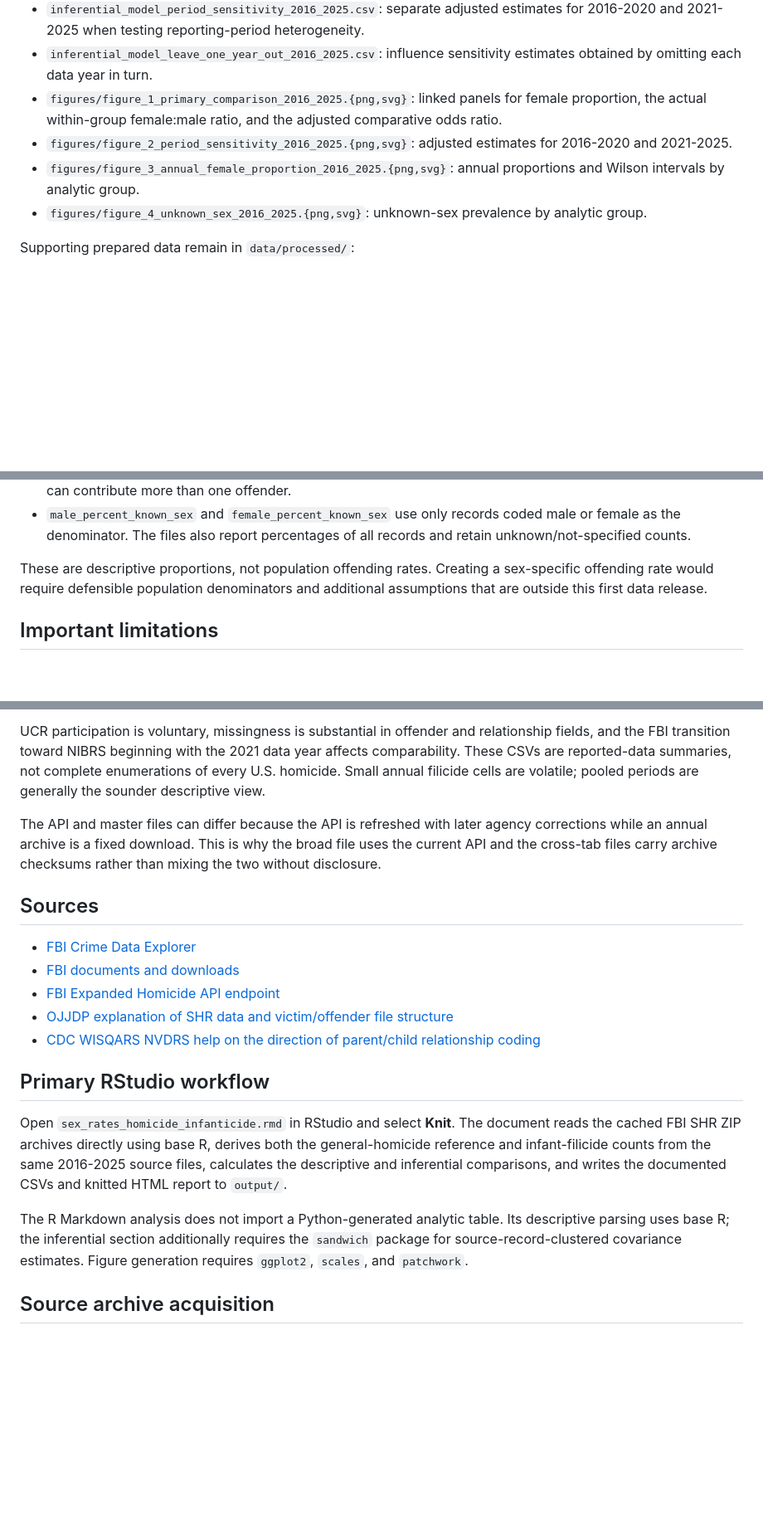
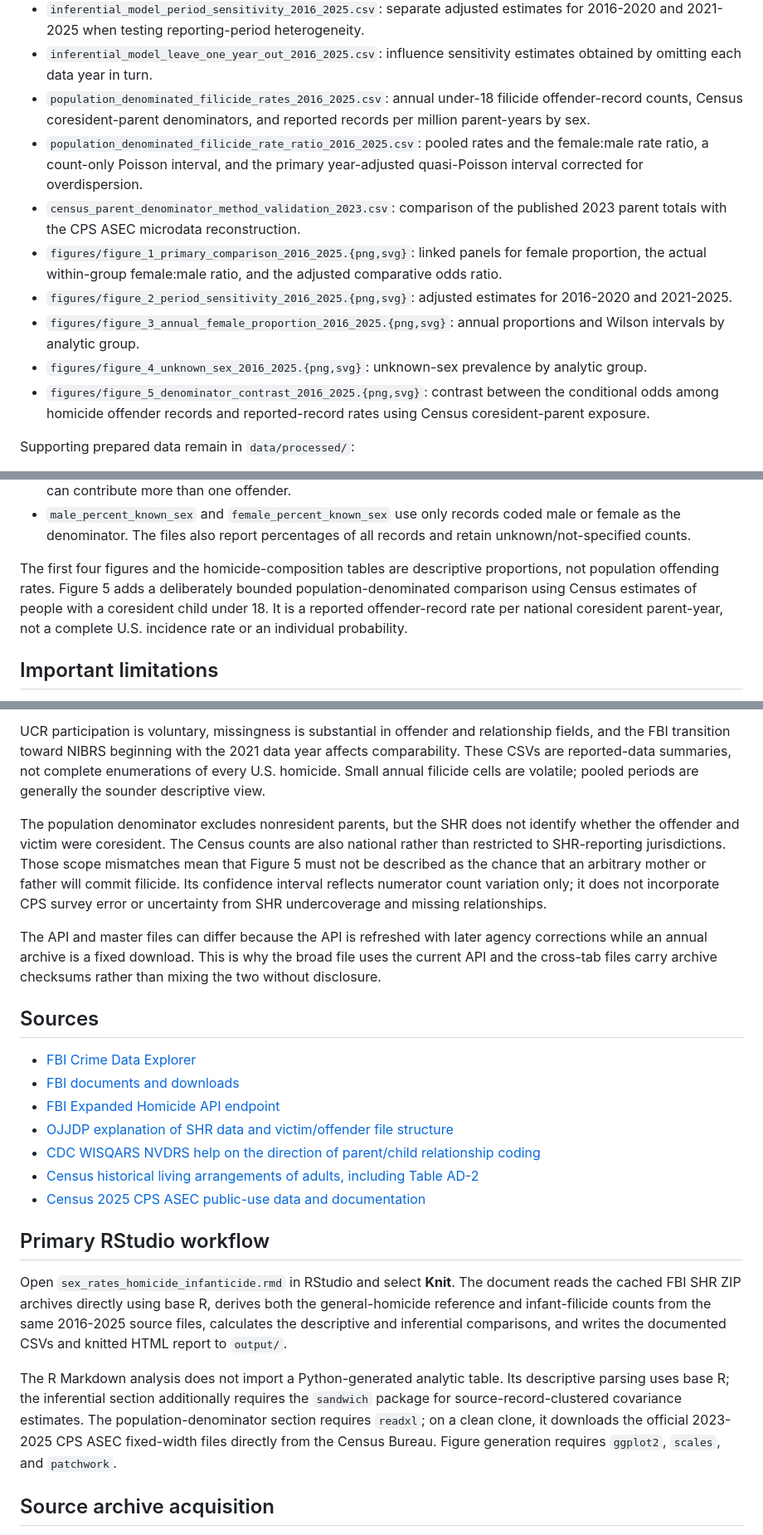
Before and after one commit to patrickcho1235/sex_rates_homicide_infanticide, a Markdown page: README.md, 3 parts joined by grey strips. Shown at 83% size. Rendered like a GitHub page; blank space fills up the shorter version.

Commit message:
Add population-denominated parent rate comparison

```diff
--- a/README.md
+++ b/README.md
@@ -33,6 +33,14 @@ The primary RStudio workflow writes these finished deliverables to `output/`:
   heterogeneity.
 - `inferential_model_leave_one_year_out_2016_2025.csv`: influence sensitivity
   estimates obtained by omitting each data year in turn.
+- `population_denominated_filicide_rates_2016_2025.csv`: annual under-18
+  filicide offender-record counts, Census coresident-parent denominators, and
+  reported records per million parent-years by sex.
+- `population_denominated_filicide_rate_ratio_2016_2025.csv`: pooled rates and
+  the female:male rate ratio, a count-only Poisson interval, and the primary
+  year-adjusted quasi-Poisson interval corrected for overdispersion.
+- `census_parent_denominator_method_validation_2023.csv`: comparison of the
+  published 2023 parent totals with the CPS ASEC microdata reconstruction.
 - `figures/figure_1_primary_comparison_2016_2025.{png,svg}`: linked panels for
   female proportion, the actual within-group female:male ratio, and the
   adjusted comparative odds ratio.
@@ -42,6 +50,9 @@ The primary RStudio workflow writes these finished deliverables to `output/`:
   proportions and Wilson intervals by analytic group.
 - `figures/figure_4_unknown_sex_2016_2025.{png,svg}`: unknown-sex prevalence by
   analytic group.
+- `figures/figure_5_denominator_contrast_2016_2025.{png,svg}`: contrast between
+  the conditional odds among homicide offender records and reported-record
+  rates using Census coresident-parent exposure.
 
 Supporting prepared data remain in `data/processed/`:
 
@@ -79,9 +93,12 @@ Supporting prepared data remain in `data/processed/`:
   male or female as the denominator. The files also report percentages of all
   records and retain unknown/not-specified counts.
 
-These are descriptive proportions, not population offending rates. Creating a
-sex-specific offending rate would require defensible population denominators
-and additional assumptions that are outside this first data release.
+The first four figures and the homicide-composition tables are descriptive
+proportions, not population offending rates. Figure 5 adds a deliberately
+bounded population-denominated comparison using Census estimates of people
+with a coresident child under 18. It is a reported offender-record rate per
+national coresident parent-year, not a complete U.S. incidence rate or an
+individual probability.
 
 ## Important limitations
 
@@ -104,6 +121,14 @@ relationship fields, and the FBI transition toward NIBRS beginning with the
 not complete enumerations of every U.S. homicide. Small annual filicide cells
 are volatile; pooled periods are generally the sounder descriptive view.
 
+The population denominator excludes nonresident parents, but the SHR does not
+identify whether the offender and victim were coresident. The Census counts
+are also national rather than restricted to SHR-reporting jurisdictions.
+Those scope mismatches mean that Figure 5 must not be described as the chance
+that an arbitrary mother or father will commit filicide. Its confidence
+interval reflects numerator count variation only; it does not incorporate CPS
+survey error or uncertainty from SHR undercoverage and missing relationships.
+
 The API and master files can differ because the API is refreshed with later
 agency corrections while an annual archive is a fixed download. This is why
 the broad file uses the current API and the cross-tab files carry archive
@@ -116,6 +141,8 @@ checksums rather than mixing the two without disclosure.
 - [FBI Expanded Homicide API endpoint](https://cde.ucr.cjis.gov/LATEST/shr/national?from=01-2025&to=12-2025&type=totals)
 - [OJJDP explanation of SHR data and victim/offender file structure](https://www.ojjdp.ojp.gov/statistical-briefing-book/data-analysis-tools/ezashr/methods)
 - [CDC WISQARS NVDRS help on the direction of parent/child relationship coding](https://wisqars.cdc.gov/help/national-violent-death-reporting-system/)
+- [Census historical living arrangements of adults, including Table AD-2](https://www.census.gov/data/tables/time-series/demo/families/adults.html)
+- [Census 2025 CPS ASEC public-use data and documentation](https://www.census.gov/data/datasets/2025/demo/cps/cps-asec-2025.html)
 
 ## Primary RStudio workflow
 
@@ -127,8 +154,10 @@ and writes the documented CSVs and knitted HTML report to `output/`.
 
 The R Markdown analysis does not import a Python-generated analytic table. Its
 descriptive parsing uses base R; the inferential section additionally requires
-the `sandwich` package for source-record-clustered covariance estimates. Figure
-generation requires `ggplot2`, `scales`, and `patchwork`.
+the `sandwich` package for source-record-clustered covariance estimates. The
+population-denominator section requires `readxl`; on a clean clone, it
+downloads the official 2023-2025 CPS ASEC fixed-width files directly from the
+Census Bureau. Figure generation requires `ggplot2`, `scales`, and `patchwork`.
 
 ## Source archive acquisition
 
```
Also changed, not shown: other parts of README.md (+3 -0 lines), data/processed/DATA_DICTIONARY.md (+18 -0 lines), output/figures/figure_5_denominator_contrast_2016_2025.png (added), 13 other files.
